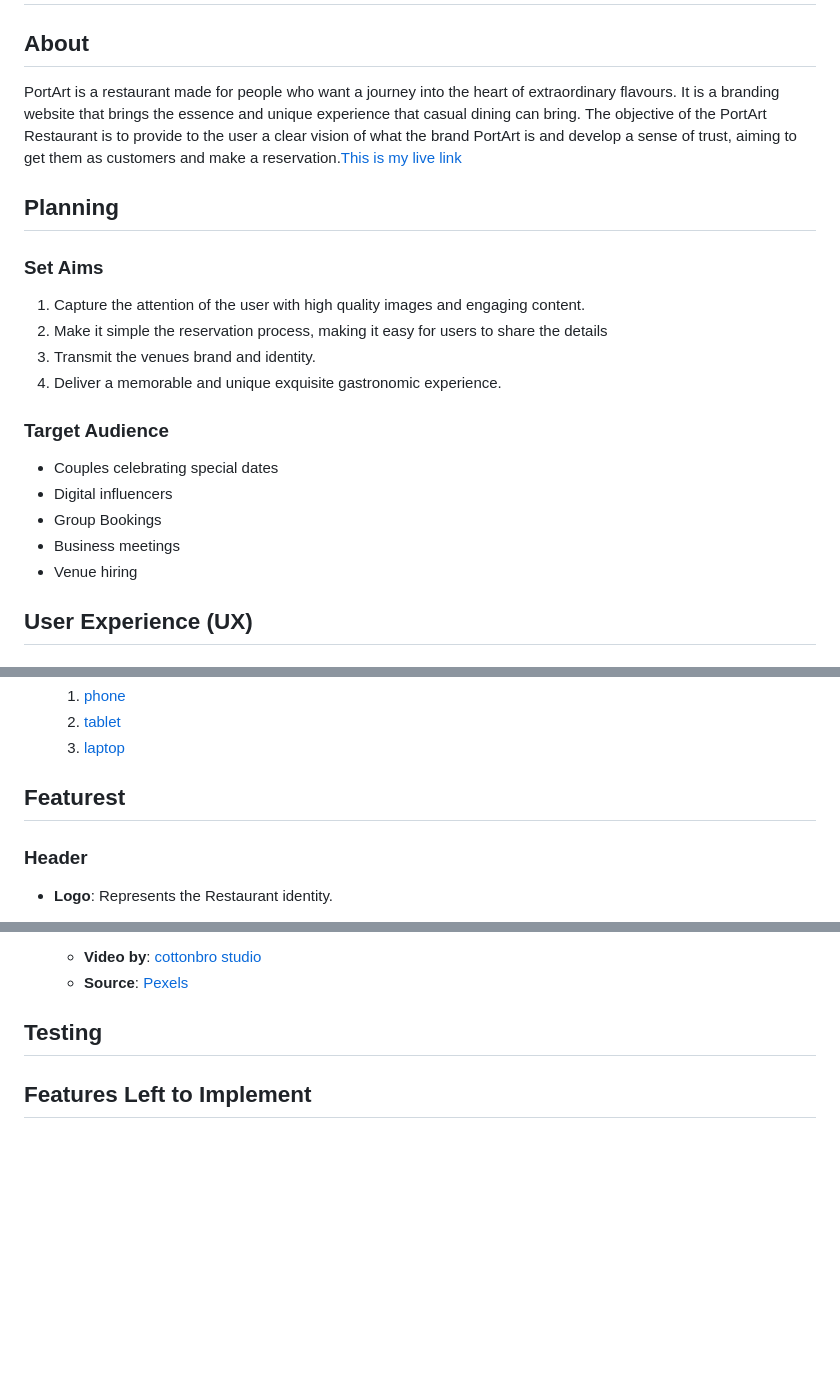
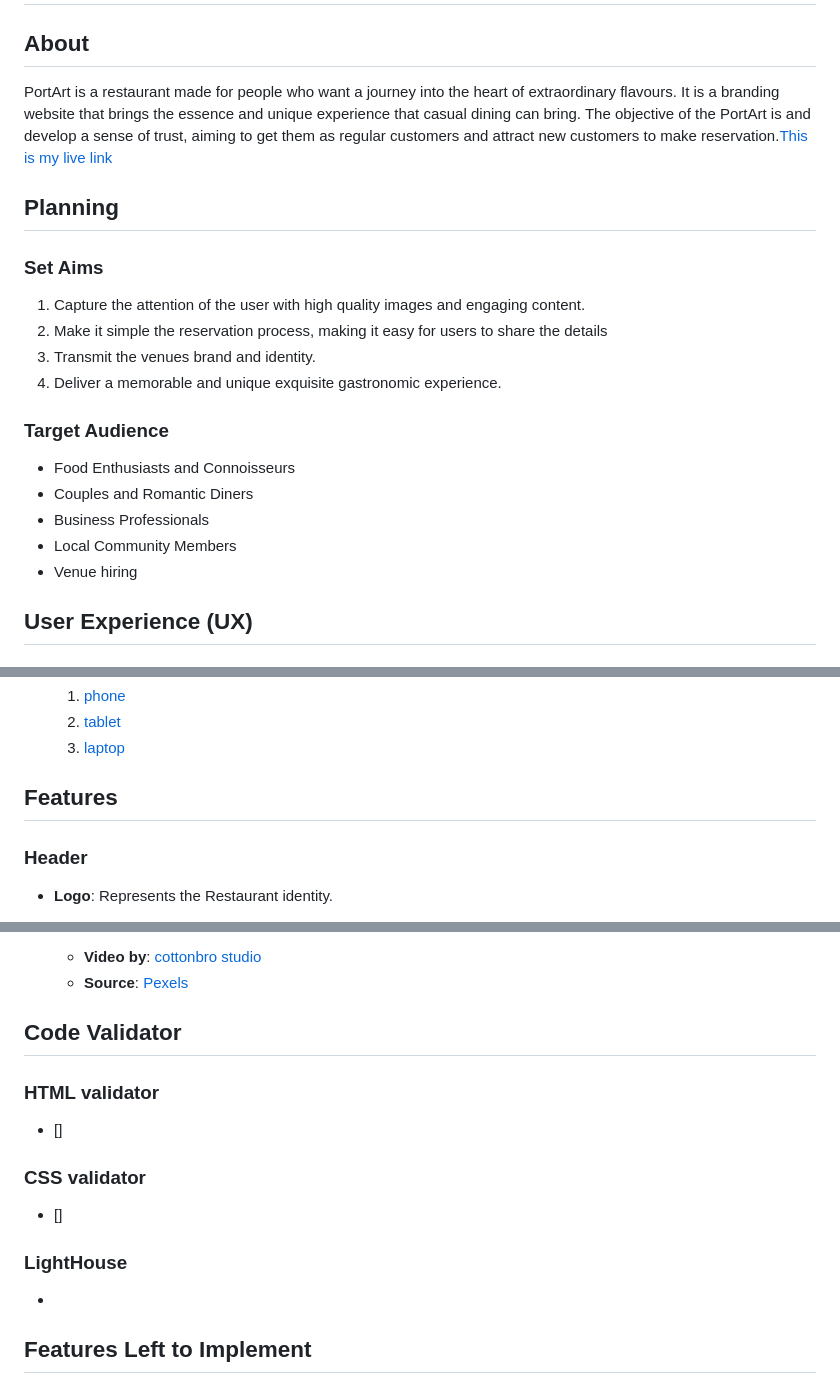
Before and after one commit to Dinacoding/PortArt, a Markdown page: README.md, 3 parts joined by grey strips. GitHub-like rendering; blank space fills up the shorter version.

Commit message:
Create a validating section on the readme file

```diff
--- a/README.md
+++ b/README.md
@@ -2,7 +2,7 @@
 
 ## About
 
-PortArt is a restaurant made for people who want a journey into the heart of extraordinary flavours. It is a branding website that brings the essence and unique experience that casual dining can bring. The objective of the PortArt Restaurant is to provide to the user a clear vision of what the brand PortArt is and develop a sense of trust, aiming to get them as customers and make a reservation.[This is my live link](https://dinacoding.github.io/PortArt/)
+PortArt is a restaurant made for people who want a journey into the heart of extraordinary flavours. It is a branding website that brings the essence and unique experience that casual dining can bring. The objective of the PortArt is and develop a sense of trust, aiming to get them as regular customers and attract new customers to make reservation.[This is my live link](https://dinacoding.github.io/PortArt/)
 
 ## Planning
 
@@ -15,10 +15,10 @@ PortArt is a restaurant made for people who want a journey into the heart of ext
 
 ### Target Audience
 
-- Couples celebrating special dates
-- Digital influencers
-- Group Bookings
-- Business meetings
+- Food Enthusiasts and Connoisseurs
+- Couples and Romantic Diners
+- Business Professionals
+- Local Community Members
 - Venue hiring
 
 ## User Experience (UX)
@@ -89,7 +89,7 @@ PortArt is a restaurant made for people who want a journey into the heart of ext
    2. [tablet](images/tablet-PortArt-screenshots/tablet-thank.png)
    3. [laptop](images/laptop-PortArt-screenshots/laptop-thank.png)
 
-## Featurest
+## Features
 
 ### Header
 
@@ -237,7 +237,16 @@ And now for all the restaurant content creators for the videos, I edited them us
    - **Video by**: [cottonbro studio](https://www.pexels.com/@cottonbro/)
    - **Source**: [Pexels](https://www.pexels.com/video/a-person-taking-photo-of-a-plated-dish-using-a-smart-phone-3296572/)
 
-## Testing
+## Code Validator
+
+### HTML validator
+- []
+
+### CSS validator
+- []
+
+### LightHouse
+-
 
 ## Features Left to Implement
 
```
